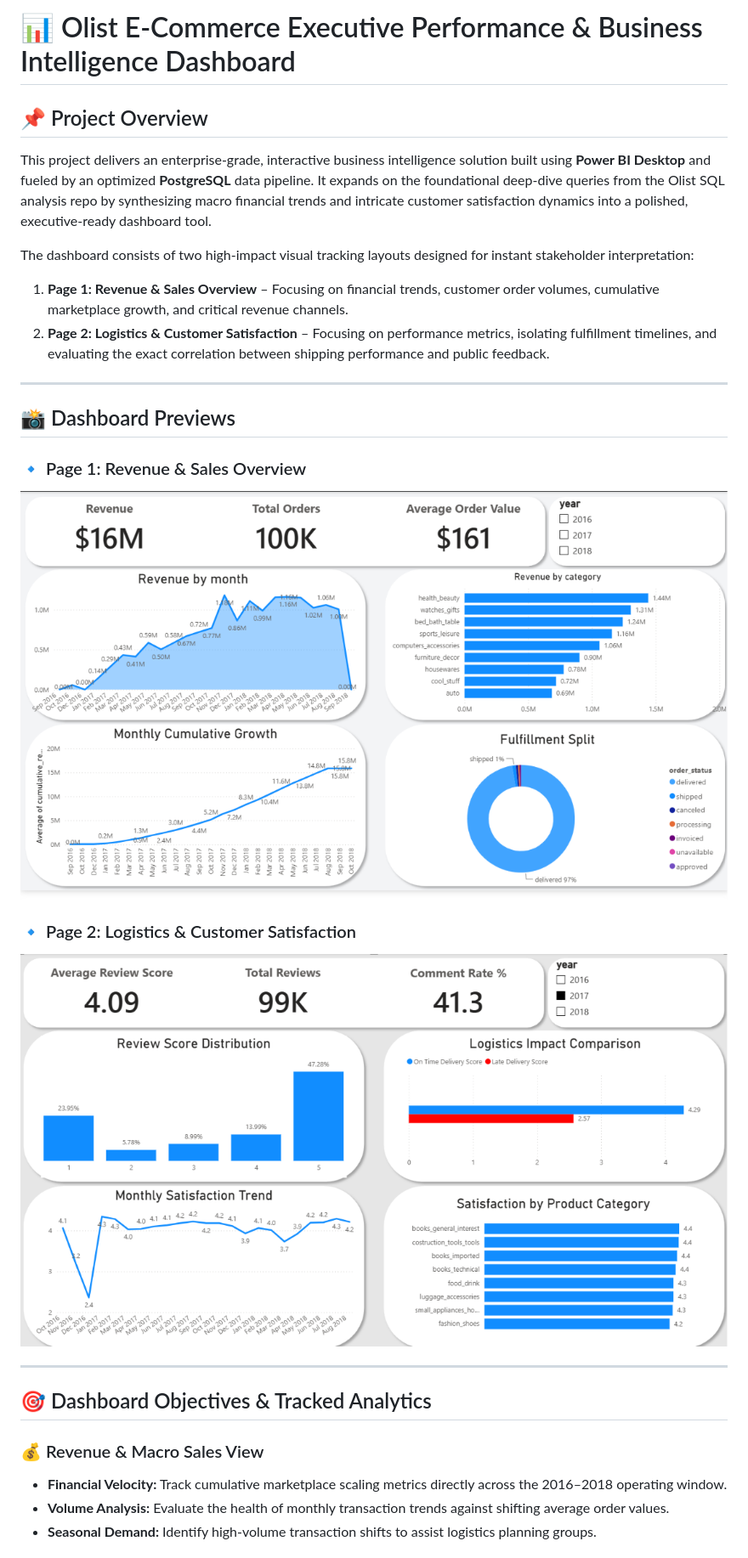
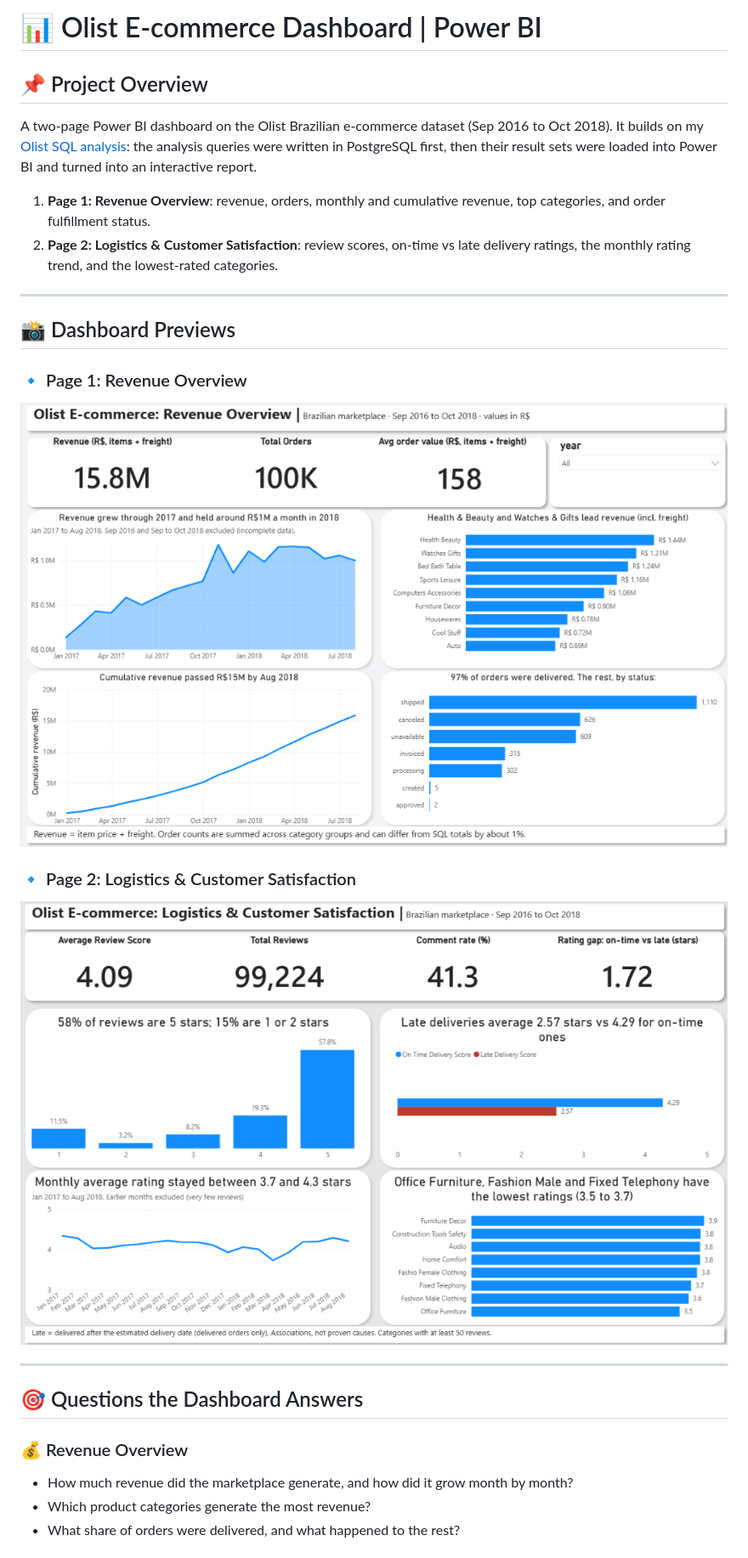
Before and after one commit to Ayoub-LARBI/PowerBI_Project_Olist_E-Commerce_Dataset_Analysis, a Markdown page: README.md, the part around one of its changes. Shown at 85% size. Drawn GitHub-style; pictures changed too: images/Logistics & Customer Satisfaction ss.png (deleted), images/Revenue & Sales Overview ss.png (deleted), images/page1_revenue_overview.png (added).

```diff
--- a/README.md
+++ b/README.md
@@ -1,29 +1,28 @@
-# 📊 Olist E-Commerce Executive Performance & Business Intelligence Dashboard
+# 📊 Olist E-commerce Dashboard | Power BI
 
 ## 📌 Project Overview
 
-This project delivers an enterprise-grade, interactive business intelligence solution built using **Power BI Desktop** and fueled by an optimized **PostgreSQL** data pipeline. It expands on the foundational deep-dive queries from the Olist SQL analysis repo by synthesizing macro financial trends and intricate customer satisfaction dynamics into a polished, executive-ready dashboard tool.
+A two-page Power BI dashboard on the Olist Brazilian e-commerce dataset (Sep 2016 to Oct 2018). It builds on my [Olist SQL analysis](https://github.com/Ayoub-LARBI/SQL_Project_Olist_E-Commerce_Dataset_Analysis): the analysis queries were written in PostgreSQL first, then their result sets were loaded into Power BI and turned into an interactive report.
 
-The dashboard consists of two high-impact visual tracking layouts designed for instant stakeholder interpretation:
-1. **Page 1: Revenue & Sales Overview** – Focusing on financial trends, customer order volumes, cumulative marketplace growth, and critical revenue channels.
-2. **Page 2: Logistics & Customer Satisfaction** – Focusing on performance metrics, isolating fulfillment timelines, and evaluating the exact correlation between shipping performance and public feedback.
+1. **Page 1: Revenue Overview**: revenue, orders, monthly and cumulative revenue, top categories, and order fulfillment status.
+2. **Page 2: Logistics & Customer Satisfaction**: review scores, on-time vs late delivery ratings, the monthly rating trend, and the lowest-rated categories.
 
 ---
 
 ## 📸 Dashboard Previews
 
-### 🔹 Page 1: Revenue & Sales Overview
-![Revenue & Sales Overview](images/Revenue%20&%20Sales%20Overview%20ss.png)
+### 🔹 Page 1: Revenue Overview
+![Revenue Overview](images/page1_revenue_overview.png)
 
 ### 🔹 Page 2: Logistics & Customer Satisfaction
-![Logistics & Customer Satisfaction](images/Logistics%20&%20Customer%20Satisfaction%20ss.png)
+![Logistics & Customer Satisfaction](images/page2_logistics_satisfaction.png)
 
 ---
 
-## 🎯 Dashboard Objectives & Tracked Analytics
+## 🎯 Questions the Dashboard Answers
 
-### 💰 Revenue & Macro Sales View
-* **Financial Velocity:** Track cumulative marketplace scaling metrics directly across the 2016–2018 operating window.
-* **Volume Analysis:** Evaluate the health of monthly transaction trends against shifting average order values.
-* **Seasonal Demand:** Identify high-volume transaction shifts to assist logistics planning groups.
+### 💰 Revenue Overview
+* How much revenue did the marketplace generate, and how did it grow month by month?
+* Which product categories generate the most revenue?
+* What share of orders were delivered, and what happened to the rest?
 
```
Also changed, not shown: other parts of README.md (+100 -24 lines), 1 other file.
